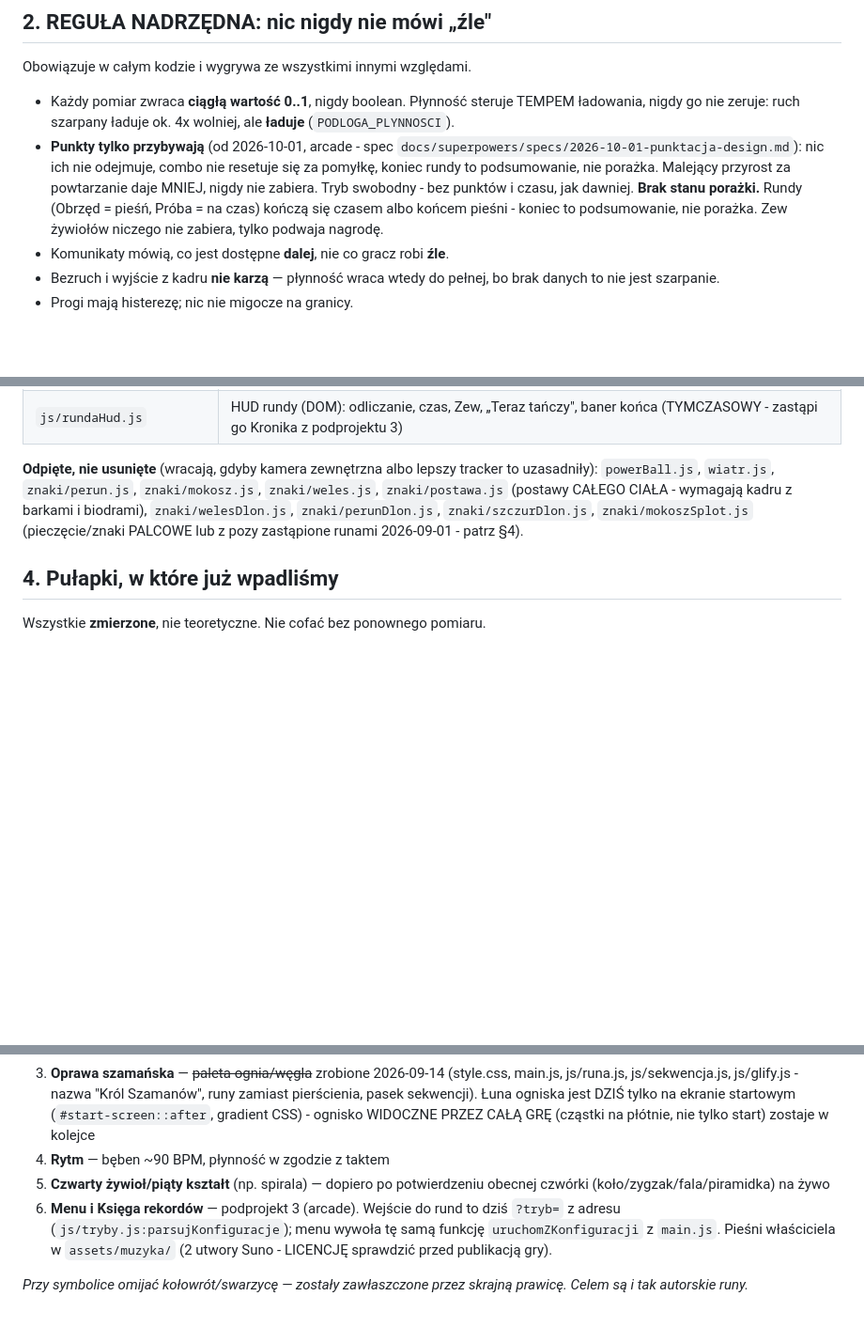
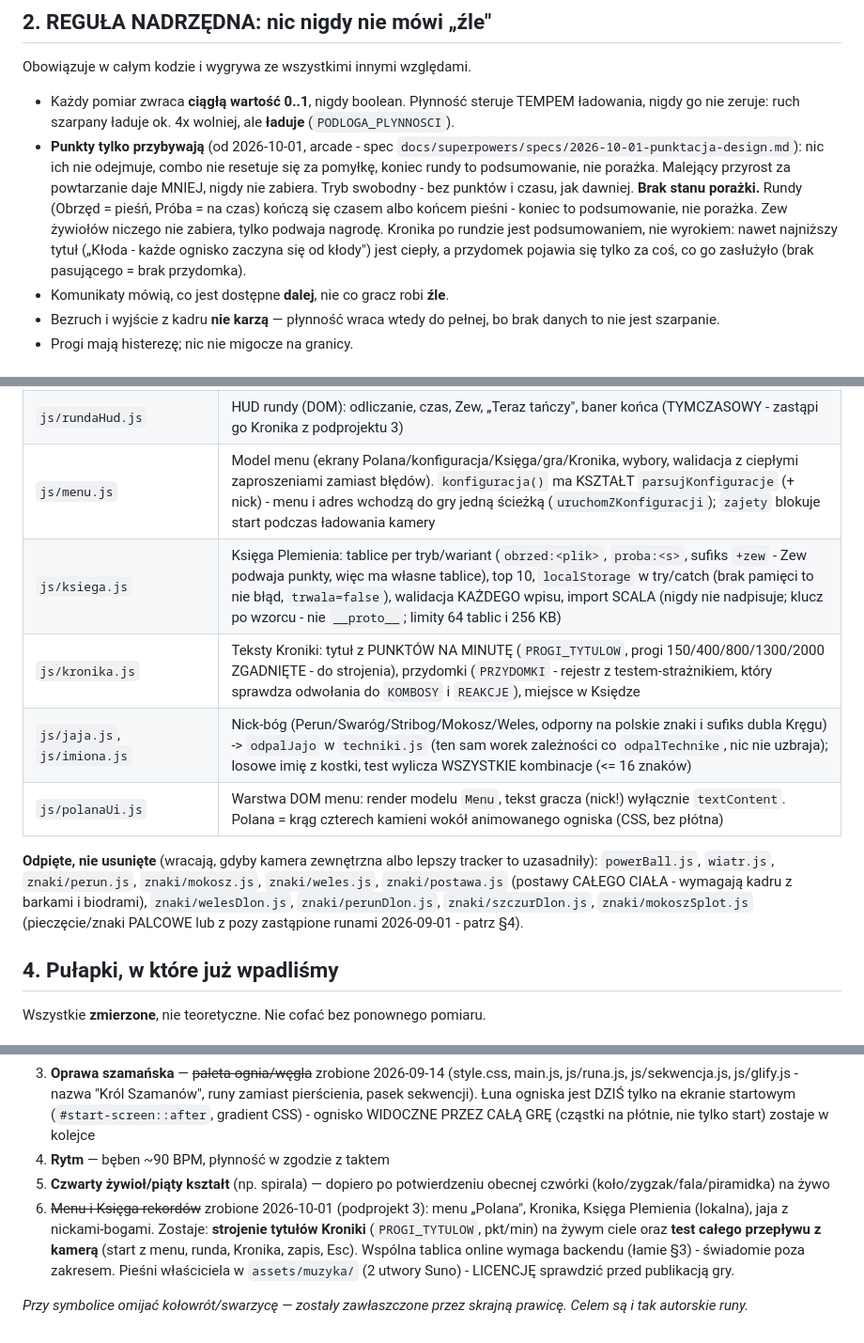
Before and after one commit to HuminPiotr/Kr-l-Szaman-w, a Markdown page: GEMINI.md, 3 parts joined by grey strips. Shown at 94% size. Drawn GitHub-style; blank space fills up the shorter version.

Commit message:
Polana i Ksiega: dokumentacja (GEMINI.md, tabela plikow, spec trybow)
Co-Authored-By: Claude Sonnet 5.5 <noreply@anthropic.com>

```diff
--- a/GEMINI.md
+++ b/GEMINI.md
@@ -19,7 +19,7 @@ Cel emocjonalny: gracz ma **całkowicie rozluźnić ciało** i czerpać przyjemn
 Obowiązuje w całym kodzie i wygrywa ze wszystkimi innymi względami.
 
 - Każdy pomiar zwraca **ciągłą wartość 0..1**, nigdy boolean. Płynność steruje TEMPEM ładowania, nigdy go nie zeruje: ruch szarpany ładuje ok. 4x wolniej, ale **ładuje** (`PODLOGA_PLYNNOSCI`).
-- **Punkty tylko przybywają** (od 2026-10-01, arcade - spec `docs/superpowers/specs/2026-10-01-punktacja-design.md`): nic ich nie odejmuje, combo nie resetuje się za pomyłkę, koniec rundy to podsumowanie, nie porażka. Malejący przyrost za powtarzanie daje MNIEJ, nigdy nie zabiera. Tryb swobodny - bez punktów i czasu, jak dawniej. **Brak stanu porażki.** Rundy (Obrzęd = pieśń, Próba = na czas) kończą się czasem albo końcem pieśni - koniec to podsumowanie, nie porażka. Zew żywiołów niczego nie zabiera, tylko podwaja nagrodę.
+- **Punkty tylko przybywają** (od 2026-10-01, arcade - spec `docs/superpowers/specs/2026-10-01-punktacja-design.md`): nic ich nie odejmuje, combo nie resetuje się za pomyłkę, koniec rundy to podsumowanie, nie porażka. Malejący przyrost za powtarzanie daje MNIEJ, nigdy nie zabiera. Tryb swobodny - bez punktów i czasu, jak dawniej. **Brak stanu porażki.** Rundy (Obrzęd = pieśń, Próba = na czas) kończą się czasem albo końcem pieśni - koniec to podsumowanie, nie porażka. Zew żywiołów niczego nie zabiera, tylko podwaja nagrodę. Kronika po rundzie jest podsumowaniem, nie wyrokiem: nawet najniższy tytuł („Kłoda - każde ognisko zaczyna się od kłody") jest ciepły, a przydomek pojawia się tylko za coś, co go zasłużyło (brak pasującego = brak przydomka).
 - Komunikaty mówią, co jest dostępne **dalej**, nie co gracz robi **źle**.
 - Bezruch i wyjście z kadru **nie karzą** — płynność wraca wtedy do pełnej, bo brak danych to nie jest szarpanie.
 - Progi mają histerezę; nic nie migocze na granicy.
@@ -95,6 +95,11 @@ kamera → PoseTracker ─┬→ worldLandmarks → Plynnosc ──────
 | `js/swiezeModuly.js` | Równy start rundy: NOWE instancje wszystkich modułów ze stanem rundy (większość nie ma `reset()`; ukryty stan łatwo pominąć). Nowy `let x = new Klasa()` w main.js bez wpisu tutaj = dziedziczenie stanu między graczami (uzbrojone Okadzenie ma zegar 4 min!); `tools/test-swieze-moduly.mjs` to pilnuje |
 | `js/piesni.js` | Manifest `assets/muzyka/utwory.json` (nazwy plików mają spacje i polskie znaki - `encodeURIComponent`), `Piesn` NIGDY nie jest błędem (`{ok:false}` → „Duchy zgubiły pieśń", runda gra dalej jak próba), pieśń przez `AudioEngine.podlaczPiesn` - ta sama magistrala co efekty, więc M ją wycisza |
 | `js/rundaHud.js` | HUD rundy (DOM): odliczanie, czas, Zew, „Teraz tańczy", baner końca (TYMCZASOWY - zastąpi go Kronika z podprojektu 3) |
+| `js/menu.js` | Model menu (ekrany Polana/konfiguracja/Księga/gra/Kronika, wybory, walidacja z ciepłymi zaproszeniami zamiast błędów). `konfiguracja()` ma KSZTAŁT `parsujKonfiguracje` (+ nick) - menu i adres wchodzą do gry jedną ścieżką (`uruchomZKonfiguracji`); `zajety` blokuje start podczas ładowania kamery |
+| `js/ksiega.js` | Księga Plemienia: tablice per tryb/wariant (`obrzed:<plik>`, `proba:<s>`, sufiks `+zew` - Zew podwaja punkty, więc ma własne tablice), top 10, `localStorage` w try/catch (brak pamięci to nie błąd, `trwala=false`), walidacja KAŻDEGO wpisu, import SCALA (nigdy nie nadpisuje; klucz po wzorcu - nie `__proto__`; limity 64 tablic i 256 KB) |
+| `js/kronika.js` | Teksty Kroniki: tytuł z PUNKTÓW NA MINUTĘ (`PROGI_TYTULOW`, progi 150/400/800/1300/2000 ZGADNIĘTE - do strojenia), przydomki (`PRZYDOMKI` - rejestr z testem-strażnikiem, który sprawdza odwołania do `KOMBOSY` i `REAKCJE`), miejsce w Księdze |
+| `js/jaja.js`, `js/imiona.js` | Nick-bóg (Perun/Swaróg/Stribog/Mokosz/Weles, odporny na polskie znaki i sufiks dubla Kręgu) -> `odpalJajo` w `techniki.js` (ten sam worek zależności co `odpalTechnike`, nic nie uzbraja); losowe imię z kostki, test wylicza WSZYSTKIE kombinacje (<= 16 znaków) |
+| `js/polanaUi.js` | Warstwa DOM menu: render modelu `Menu`, tekst gracza (nick!) wyłącznie `textContent`. Polana = krąg czterech kamieni wokół animowanego ogniska (CSS, bez płótna) |
 
 **Odpięte, nie usunięte** (wracają, gdyby kamera zewnętrzna albo lepszy tracker to uzasadniły): `powerBall.js`, `wiatr.js`, `znaki/perun.js`, `znaki/mokosz.js`, `znaki/weles.js`, `znaki/postawa.js` (postawy CAŁEGO CIAŁA - wymagają kadru z barkami i biodrami), `znaki/welesDlon.js`, `znaki/perunDlon.js`, `znaki/szczurDlon.js`, `znaki/mokoszSplot.js` (pieczęcie/znaki PALCOWE lub z pozy zastąpione runami 2026-09-01 - patrz §4).
 
@@ -171,6 +176,6 @@ Odniesienie z sygnałów syntetycznych (szarpnięcie w 1/s): okrąg 1,5 · koły
 3. **Oprawa szamańska** — ~~paleta ognia/węgla~~ zrobione 2026-09-14 (style.css, main.js, js/runa.js, js/sekwencja.js, js/glify.js - nazwa "Król Szamanów", runy zamiast pierścienia, pasek sekwencji). Łuna ogniska jest DZIŚ tylko na ekranie startowym (`#start-screen::after`, gradient CSS) - ognisko WIDOCZNE PRZEZ CAŁĄ GRĘ (cząstki na płótnie, nie tylko start) zostaje w kolejce
 4. **Rytm** — bęben ~90 BPM, płynność w zgodzie z taktem
 5. **Czwarty żywioł/piąty kształt** (np. spirala) — dopiero po potwierdzeniu obecnej czwórki (koło/zygzak/fala/piramidka) na żywo
-6. **Menu i Księga rekordów** — podprojekt 3 (arcade). Wejście do rund to dziś `?tryb=` z adresu (`js/tryby.js:parsujKonfiguracje`); menu wywoła tę samą funkcję `uruchomZKonfiguracji` z `main.js`. Pieśni właściciela w `assets/muzyka/` (2 utwory Suno - LICENCJĘ sprawdzić przed publikacją gry).
+6. ~~Menu i Księga rekordów~~ zrobione 2026-10-01 (podprojekt 3): menu „Polana", Kronika, Księga Plemienia (lokalna), jaja z nickami-bogami. Zostaje: **strojenie tytułów Kroniki** (`PROGI_TYTULOW`, pkt/min) na żywym ciele oraz **test całego przepływu z kamerą** (start z menu, runda, Kronika, zapis, Esc). Wspólna tablica online wymaga backendu (łamie §3) - świadomie poza zakresem. Pieśni właściciela w `assets/muzyka/` (2 utwory Suno) - LICENCJĘ sprawdzić przed publikacją gry.
 
 *Przy symbolice omijać kołowrót/swarzycę — zostały zawłaszczone przez skrajną prawicę. Celem są i tak autorskie runy.*
```
Also changed, not shown: 1 other file.
